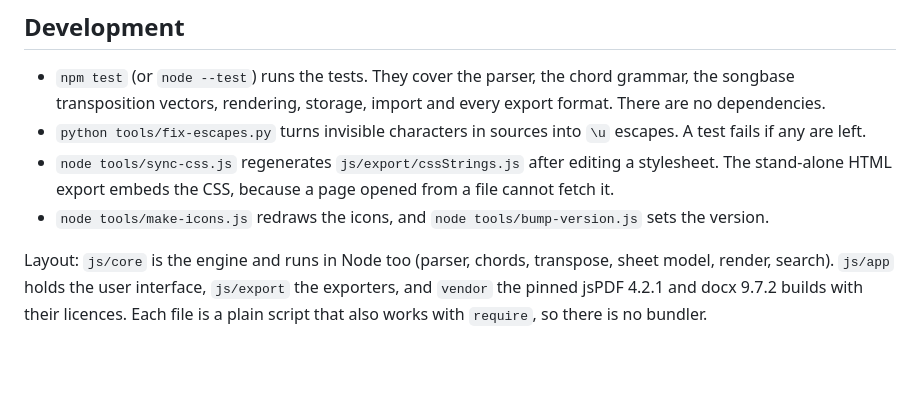
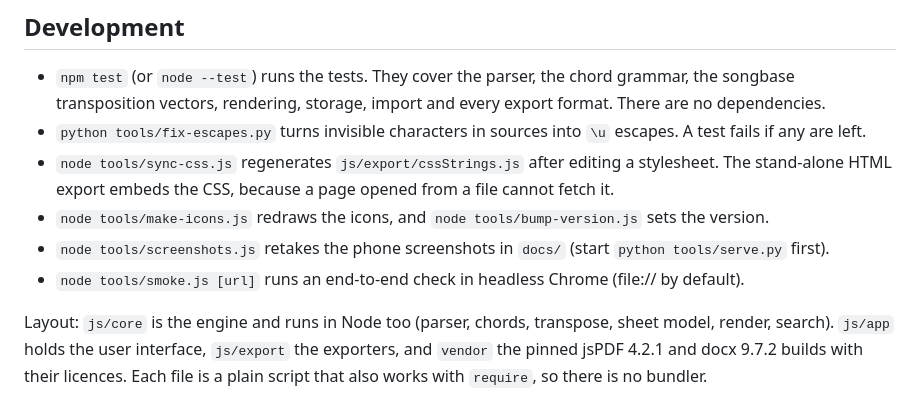
Before and after one commit to RogerDewald/songsheets, a Markdown page: README.md, the part around one of its changes. GitHub-like rendering; blank space fills up the shorter version.

Commit message:
README: phone screenshots of the song view, library and editor
Adds tools/screenshots.js to retake them with headless Chrome.

Co-Authored-By: Claude Opus 5.5 <noreply@anthropic.com>

```diff
--- a/README.md
+++ b/README.md
@@ -127,6 +135,8 @@ installed copies pick up the new version.
 - `node tools/sync-css.js` regenerates `js/export/cssStrings.js` after editing a stylesheet. The
   stand-alone HTML export embeds the CSS, because a page opened from a file cannot fetch it.
 - `node tools/make-icons.js` redraws the icons, and `node tools/bump-version.js` sets the version.
+- `node tools/screenshots.js` retakes the phone screenshots in `docs/` (start `python tools/serve.py` first).
+- `node tools/smoke.js [url]` runs an end-to-end check in headless Chrome (file:// by default).
 
 Layout: `js/core` is the engine and runs in Node too (parser, chords, transpose, sheet model,
 render, search). `js/app` holds the user interface, `js/export` the exporters, and `vendor` the
```
Also changed, not shown: other parts of README.md (+8 -0 lines), docs/screenshot-editor.png (added), docs/screenshot-library.png (added), docs/screenshot-song.png (added), 1 other file.
